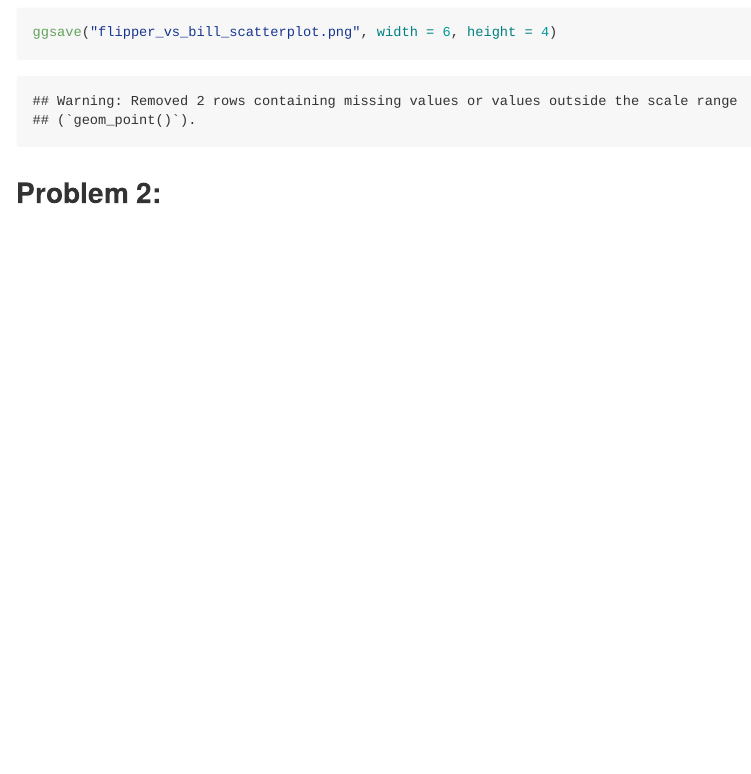
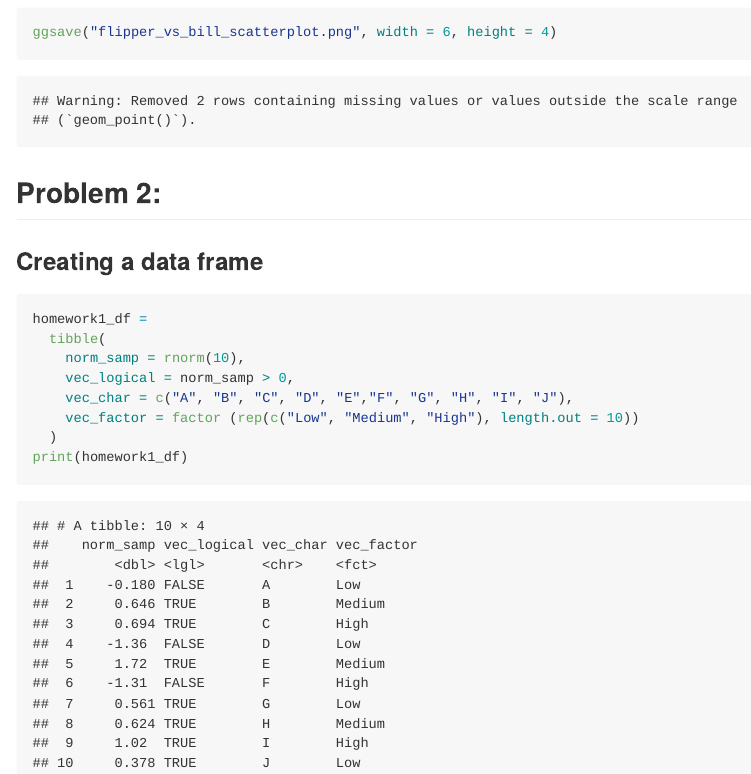
Before and after one commit to shehzrin/shehzrin-p8105_hw1_ss6985, an R Markdown document (p8105_hw1_ss6985.Rmd): the page in a window 1100 px wide, from 1300 px down. The pictures show the output file p8105_hw1_ss6985.md that the author committed with the source, drawn offline in the style of GitHub.

Commit message:
create a data frame on RMD file

````diff
--- a/p8105_hw1_ss6985.Rmd
+++ b/p8105_hw1_ss6985.Rmd
@@ -38,3 +38,15 @@ ggsave("flipper_vs_bill_scatterplot.png", width = 6, height = 4)
 
 
 ## Problem 2:
+
+### Creating a data frame
+```{r df_create}
+homework1_df =
+  tibble(
+    norm_samp = rnorm(10),
+    vec_logical = norm_samp > 0,
+    vec_char = c("A", "B", "C", "D", "E","F", "G", "H", "I", "J"),
+    vec_factor = factor (rep(c("Low", "Medium", "High"), length.out = 10))
+  )
+print(homework1_df)
+```
````
Also changed, not shown: p8105_hw1_ss6985.md.
